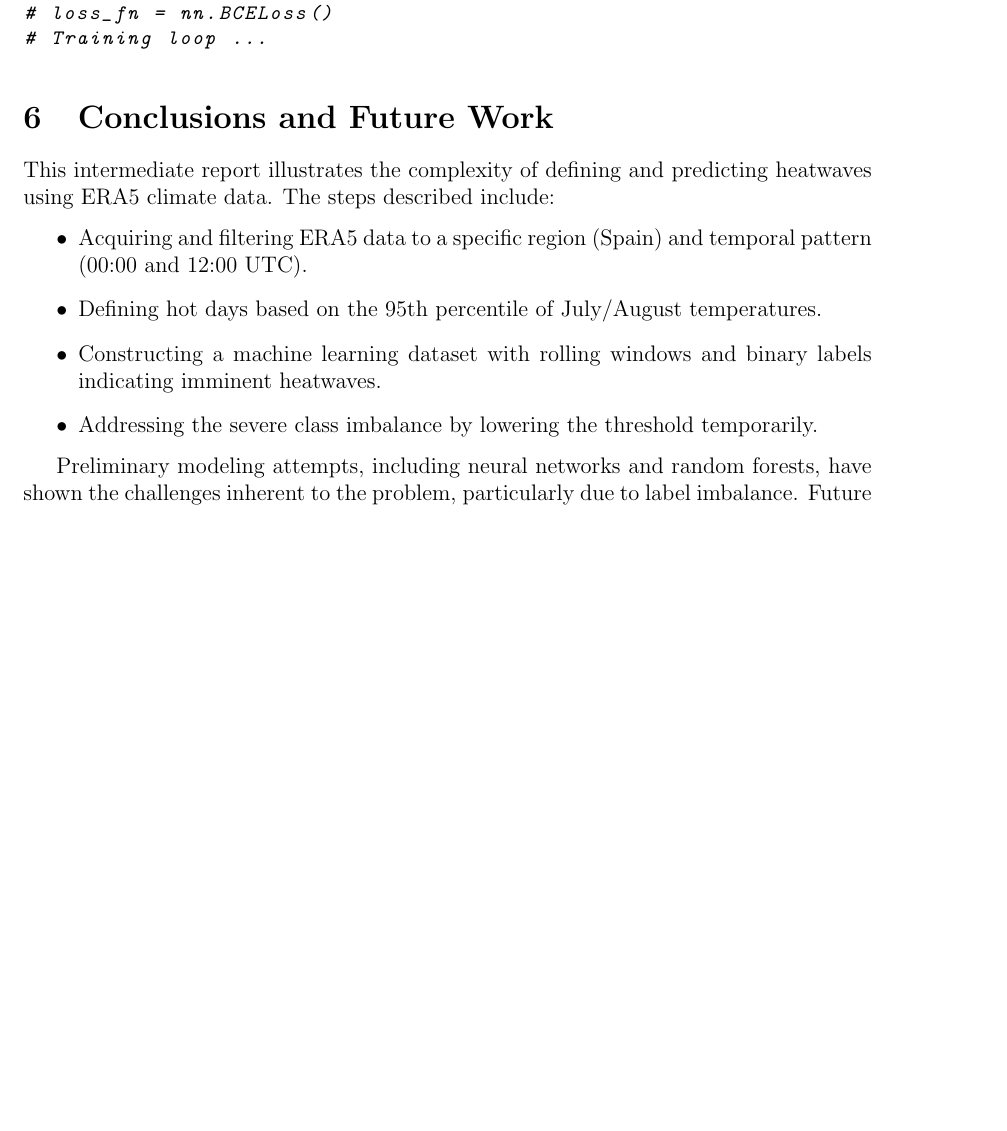
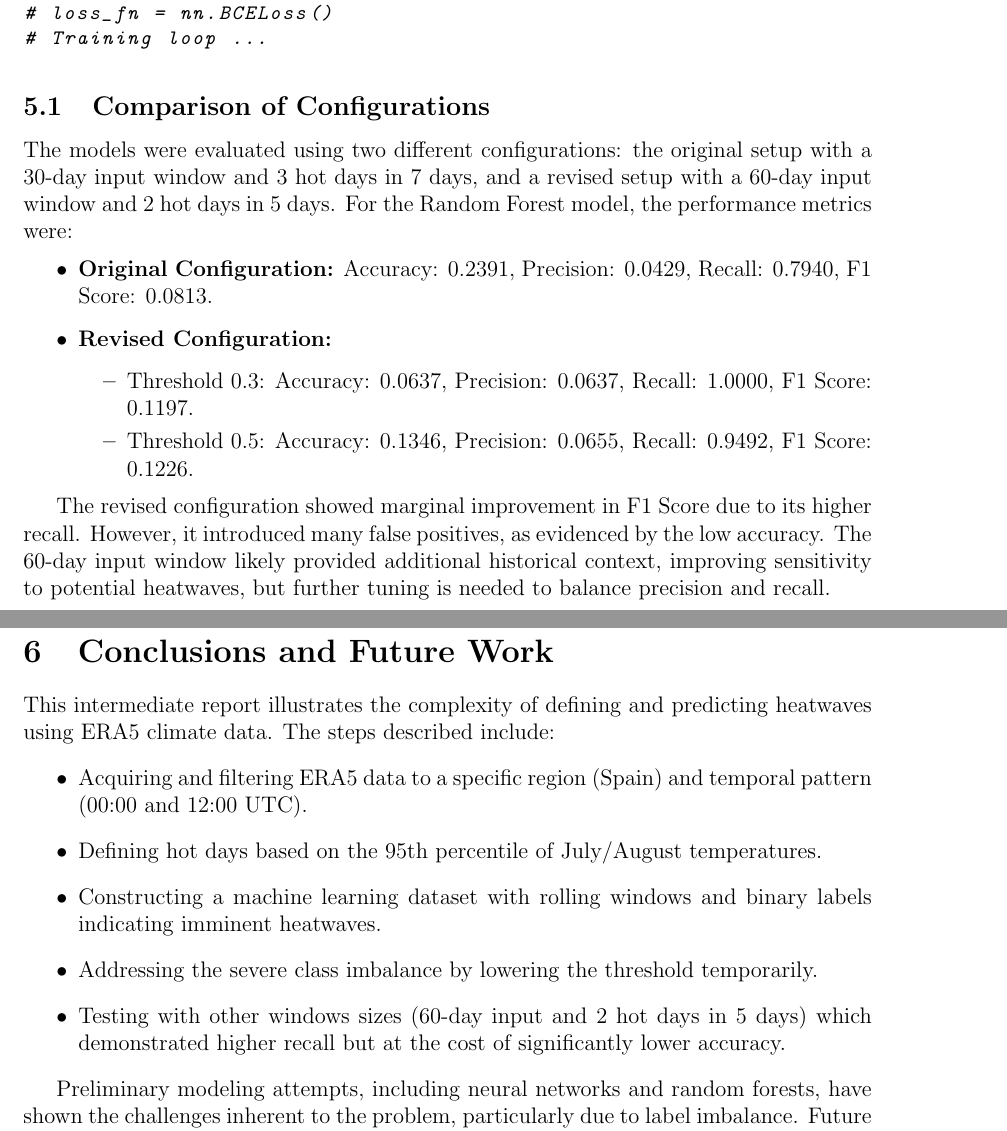
Before and after one commit to JonasThalmeier/MALIS_heatForecast, a LaTeX paper (Intermediate_report/Intermediate_report.tex): part of page 4 of 5 before the commit and two parts of pages 4 and 5 of 5 after it, the two joined at a grey line, cut so that both start at the same text, the shorter picture padded with empty space. Compiled offline with pdfLaTeX.

Commit message:
Report update

```diff
--- a/Intermediate_report/Intermediate_report.tex
+++ b/Intermediate_report/Intermediate_report.tex
@@ -117,6 +117,21 @@ class HotDayPredictor(nn.Module):
 # Training loop ...
 \end{lstlisting}
 
+\subsection{Comparison of Configurations}
+The models were evaluated using two different configurations: the original setup with a 30-day input window and 3 hot days in 7 days, and a revised setup with a 60-day input window and 2 hot days in 5 days. For the Random Forest model, the performance metrics were:
+
+\begin{itemize}
+    \item \textbf{Original Configuration:} Accuracy: 0.2391, Precision: 0.0429, Recall: 0.7940, F1 Score: 0.0813.
+    \item \textbf{Revised Configuration:}
+    \begin{itemize}
+        \item Threshold 0.3: Accuracy: 0.0637, Precision: 0.0637, Recall: 1.0000, F1 Score: 0.1197.
+        \item Threshold 0.5: Accuracy: 0.1346, Precision: 0.0655, Recall: 0.9492, F1 Score: 0.1226.
+    \end{itemize}
+\end{itemize}
+
+The revised configuration showed marginal improvement in F1 Score due to its higher recall. However, it introduced many false positives, as evidenced by the low accuracy. The 60-day input window likely provided additional historical context, improving sensitivity to potential heatwaves, but further tuning is needed to balance precision and recall.
+
+
 \section{Conclusions and Future Work}
 This intermediate report illustrates the complexity of defining and predicting heatwaves using ERA5 climate data. The steps described include:
 \begin{itemize}
@@ -124,6 +139,7 @@ This intermediate report illustrates the complexity of defining and predicting h
     \item Defining hot days based on the 95th percentile of July/August temperatures.
     \item Constructing a machine learning dataset with rolling windows and binary labels indicating imminent heatwaves.
     \item Addressing the severe class imbalance by lowering the threshold temporarily.
+    \item Testing with other windows sizes (60-day input and 2 hot days in 5 days) which demonstrated higher recall but at the cost of significantly lower accuracy.
 \end{itemize}
 
 Preliminary modeling attempts, including neural networks and random forests, have shown the challenges inherent to the problem, particularly due to label imbalance. Future work will focus on:
```
Also changed, not shown: Intermediate_report/Intermediate_report.pdf.
